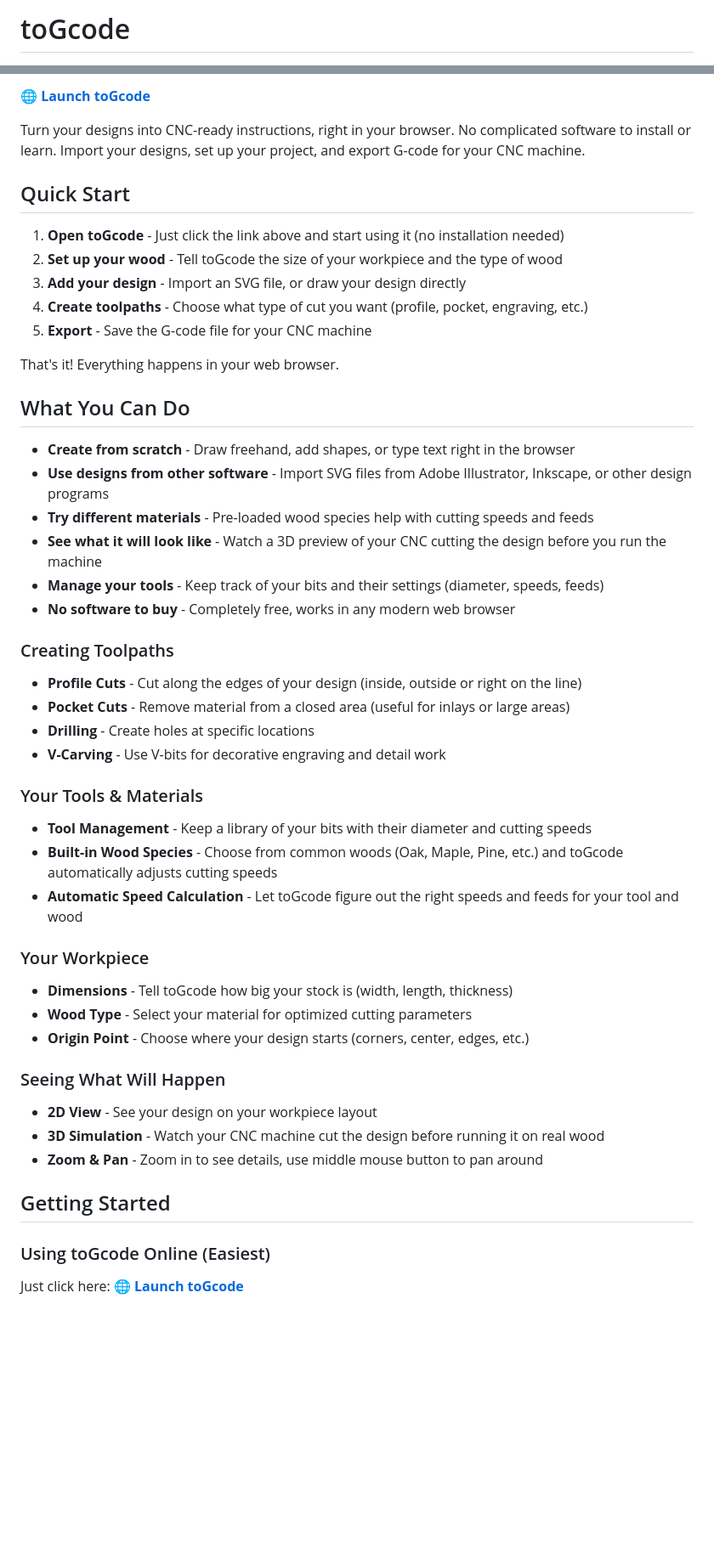
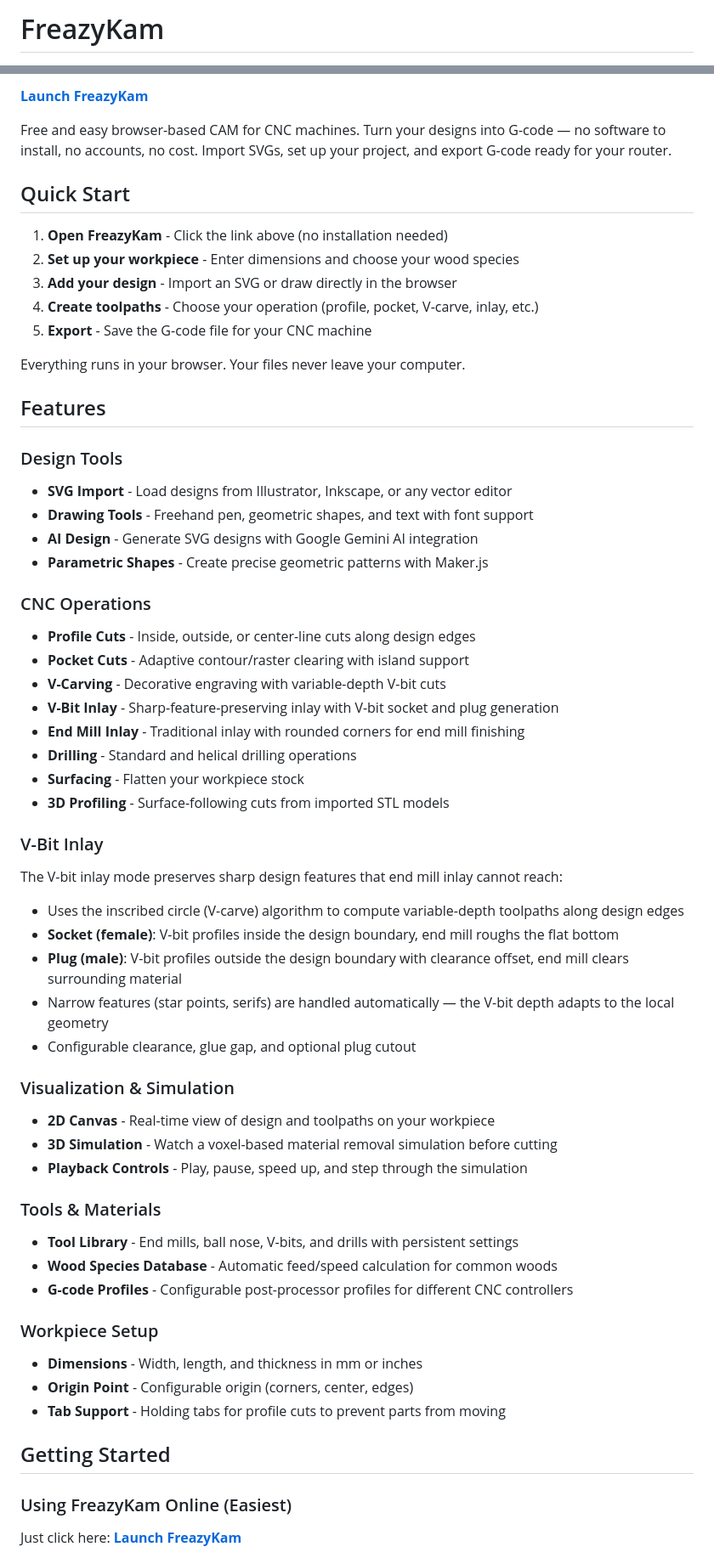
Before and after one commit to RickMcConney/toGcode, a Markdown page: README.md, 2 parts joined by grey strips. Shown at 85% size. GitHub-like rendering; blank space fills up the shorter version.

```diff
--- a/README.md
+++ b/README.md
@@ -1,3 +1,3 @@
-# toGcode
+# FreazyKam
 
 <p align="center">
@@ -5,53 +5,63 @@
 </p>
 
-**🌐 [Launch toGcode](https://rickmcconney.github.io/toGcode/)**
+**[Launch FreazyKam](https://rickmcconney.github.io/toGcode/)**
 
-Turn your designs into CNC-ready instructions, right in your browser. No complicated software to install or learn. Import your designs, set up your project, and export G-code for your CNC machine.
+Free and easy browser-based CAM for CNC machines. Turn your designs into G-code — no software to install, no accounts, no cost. Import SVGs, set up your project, and export G-code ready for your router.
 
 ## Quick Start
 
-1. **Open toGcode** - Just click the link above and start using it (no installation needed)
-2. **Set up your wood** - Tell toGcode the size of your workpiece and the type of wood
-3. **Add your design** - Import an SVG file, or draw your design directly
-4. **Create toolpaths** - Choose what type of cut you want (profile, pocket, engraving, etc.)
+1. **Open FreazyKam** - Click the link above (no installation needed)
+2. **Set up your workpiece** - Enter dimensions and choose your wood species
+3. **Add your design** - Import an SVG or draw directly in the browser
+4. **Create toolpaths** - Choose your operation (profile, pocket, V-carve, inlay, etc.)
 5. **Export** - Save the G-code file for your CNC machine
 
-That's it! Everything happens in your web browser.
+Everything runs in your browser. Your files never leave your computer.
 
-## What You Can Do
+## Features
 
-- **Create from scratch** - Draw freehand, add shapes, or type text right in the browser
-- **Use designs from other software** - Import SVG files from Adobe Illustrator, Inkscape, or other design programs
-- **Try different materials** - Pre-loaded wood species help with cutting speeds and feeds
-- **See what it will look like** - Watch a 3D preview of your CNC cutting the design before you run the machine
-- **Manage your tools** - Keep track of your bits and their settings (diameter, speeds, feeds)
-- **No software to buy** - Completely free, works in any modern web browser
+### Design Tools
+- **SVG Import** - Load designs from Illustrator, Inkscape, or any vector editor
+- **Drawing Tools** - Freehand pen, geometric shapes, and text with font support
+- **AI Design** - Generate SVG designs with Google Gemini AI integration
+- **Parametric Shapes** - Create precise geometric patterns with Maker.js
 
-### Creating Toolpaths
-- **Profile Cuts** - Cut along the edges of your design (inside, outside or right on the line)
-- **Pocket Cuts** - Remove material from a closed area (useful for inlays or large areas)
-- **Drilling** - Create holes at specific locations
-- **V-Carving** - Use V-bits for decorative engraving and detail work
+### CNC Operations
+- **Profile Cuts** - Inside, outside, or center-line cuts along design edges
+- **Pocket Cuts** - Adaptive contour/raster clearing with island support
+- **V-Carving** - Decorative engraving with variable-depth V-bit cuts
+- **V-Bit Inlay** - Sharp-feature-preserving inlay with V-bit socket and plug generation
+- **End Mill Inlay** - Traditional inlay with rounded corners for end mill finishing
+- **Drilling** - Standard and helical drilling operations
+- **Surfacing** - Flatten your workpiece stock
+- **3D Profiling** - Surface-following cuts from imported STL models
 
-### Your Tools & Materials
-- **Tool Management** - Keep a library of your bits with their diameter and cutting speeds
-- **Built-in Wood Species** - Choose from common woods (Oak, Maple, Pine, etc.) and toGcode automatically adjusts cutting speeds
-- **Automatic Speed Calculation** - Let toGcode figure out the right speeds and feeds for your tool and wood
+### V-Bit Inlay
+The V-bit inlay mode preserves sharp design features that end mill inlay cannot reach:
+- Uses the inscribed circle (V-carve) algorithm to compute variable-depth toolpaths along design edges
+- **Socket (female)**: V-bit profiles inside the design boundary, end mill roughs the flat bottom
+- **Plug (male)**: V-bit profiles outside the design boundary with clearance offset, end mill clears surrounding material
+- Narrow features (star points, serifs) are handled automatically — the V-bit depth adapts to the local geometry
+- Configurable clearance, glue gap, and optional plug cutout
 
-### Your Workpiece
-- **Dimensions** - Tell toGcode how big your stock is (width, length, thickness)
-- **Wood Type** - Select your material for optimized cutting parameters
-- **Origin Point** - Choose where your design starts (corners, center, edges, etc.)
+### Visualization & Simulation
+- **2D Canvas** - Real-time view of design and toolpaths on your workpiece
+- **3D Simulation** - Watch a voxel-based material removal simulation before cutting
+- **Playback Controls** - Play, pause, speed up, and step through the simulation
 
-### Seeing What Will Happen
-- **2D View** - See your design on your workpiece layout
-- **3D Simulation** - Watch your CNC machine cut the design before running it on real wood
-- **Zoom & Pan** - Zoom in to see details, use middle mouse button to pan around
+### Tools & Materials
+- **Tool Library** - End mills, ball nose, V-bits, and drills with persistent settings
+- **Wood Species Database** - Automatic feed/speed calculation for common woods
+- **G-code Profiles** - Configurable post-processor profiles for different CNC controllers
 
+### Workpiece Setup
+- **Dimensions** - Width, length, and thickness in mm or inches
+- **Origin Point** - Configurable origin (corners, center, edges)
+- **Tab Support** - Holding tabs for profile cuts to prevent parts from moving
 
 ## Getting Started
 
-### Using toGcode Online (Easiest)
+### Using FreazyKam Online (Easiest)
 
-Just click here: **🌐 [Launch toGcode](https://rickmcconney.github.io/toGcode/)**
+Just click here: **[Launch FreazyKam](https://rickmcconney.github.io/toGcode/)**
 
```
Also changed, not shown: other parts of README.md (+44 -50 lines).
